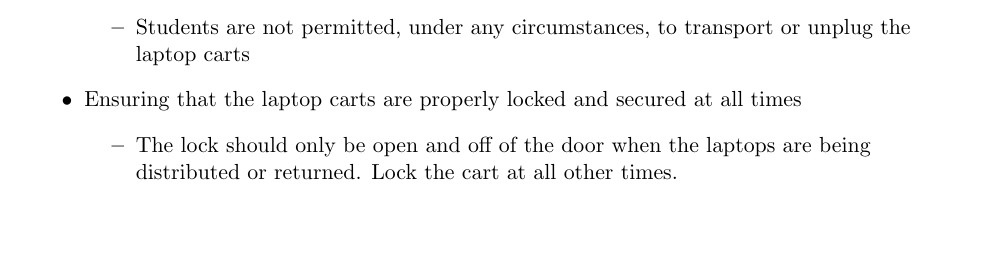
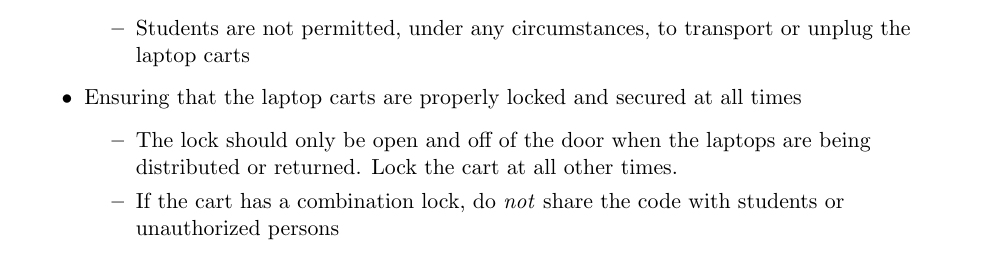
Before and after one commit to pennmanor/LaptopCart, a LaTeX document (main.tex, which reads guidelines.tex): part of page 1 of 5, cut so that both start at the same text, the shorter picture padded with empty space. Compiled offline with pdfLaTeX.

Commit message:
Clarify rules for Combination Lock Carts

```diff
--- a/guidelines.tex
+++ b/guidelines.tex
@@ -45,6 +45,7 @@ These responsibilities include, but are not limited to;
 \item Ensuring that the laptop carts are properly locked and secured at all times
 \begin{itemize}
 \item The lock should only be open and off of the door when the laptops are being distributed or returned. Lock the cart at all other times.
+\item If the cart has a combination lock, do \emph{not} share the code with students or unauthorized persons
 \end{itemize}
 \end{itemize}
 \end{titlepage}
```
Also changed, not shown: main.pdf.
